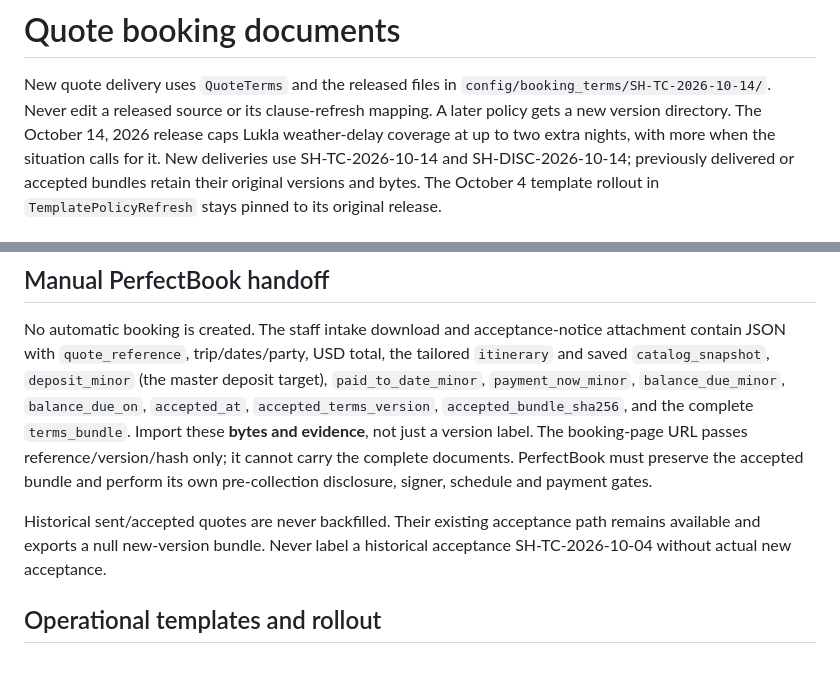
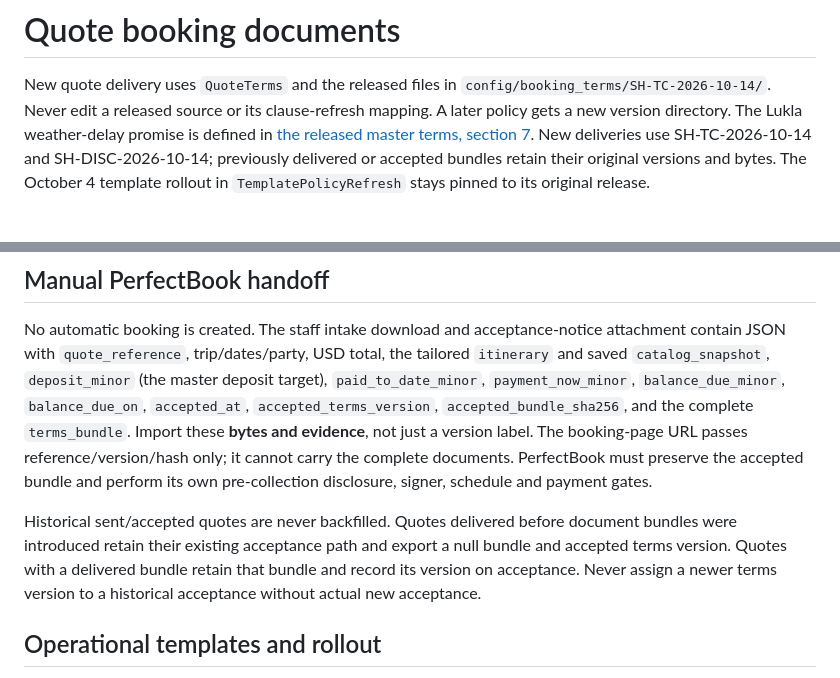
Before and after one commit to SamSherpaDev/PerfectCRM, a Markdown page: docs/quote-terms.md, 2 parts joined by grey strips. Rendered like a GitHub page.

Commit message:
no-mistakes(document): Clarify historical quote documentation and link authoritative delay terms

```diff
--- a/docs/quote-terms.md
+++ b/docs/quote-terms.md
@@ -3,8 +3,9 @@
 New quote delivery uses `QuoteTerms` and the released files in
 `config/booking_terms/SH-TC-2026-10-14/`. Never edit a released source or its
 clause-refresh mapping. A later policy gets a new version directory.
-The October 14, 2026 release caps Lukla weather-delay coverage at up to two
-extra nights, with more when the situation calls for it. New deliveries use
+The Lukla weather-delay promise is defined in
+[the released master terms, section 7](../config/booking_terms/SH-TC-2026-10-14/master-terms.md#7-changes-flights-and-extra-nights).
+New deliveries use
 SH-TC-2026-10-14 and SH-DISC-2026-10-14; previously delivered or accepted
 bundles retain their original versions and bytes. The October 4 template
 rollout in `TemplatePolicyRefresh` stays pinned to its original release.
@@ -64,9 +65,11 @@ The booking-page URL passes reference/version/hash only; it cannot carry the
 complete documents. PerfectBook must preserve the accepted bundle and perform
 its own pre-collection disclosure, signer, schedule and payment gates.
 
-Historical sent/accepted quotes are never backfilled. Their existing acceptance
-path remains available and exports a null new-version bundle. Never label a
-historical acceptance SH-TC-2026-10-04 without actual new acceptance.
+Historical sent/accepted quotes are never backfilled. Quotes delivered before
+document bundles were introduced retain their existing acceptance path and
+export a null bundle and accepted terms version. Quotes with a delivered bundle
+retain that bundle and record its version on acceptance. Never assign a newer
+terms version to a historical acceptance without actual new acceptance.
 
 ## Operational templates and rollout
 
```
